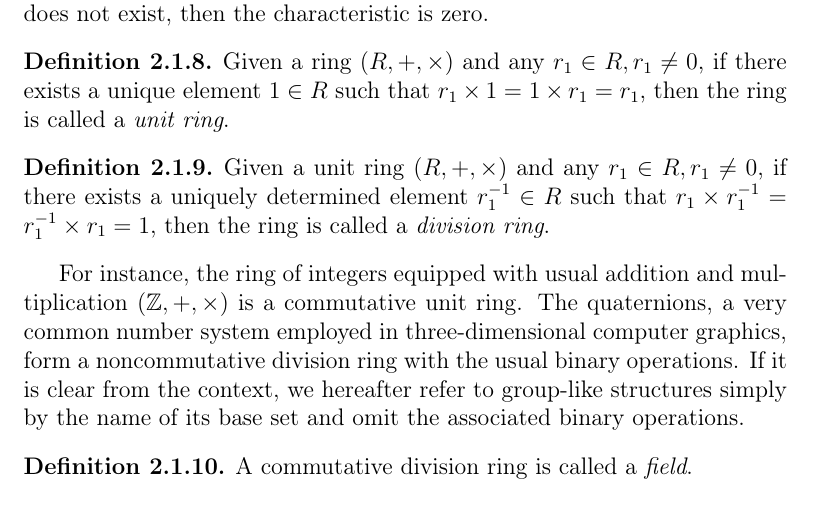
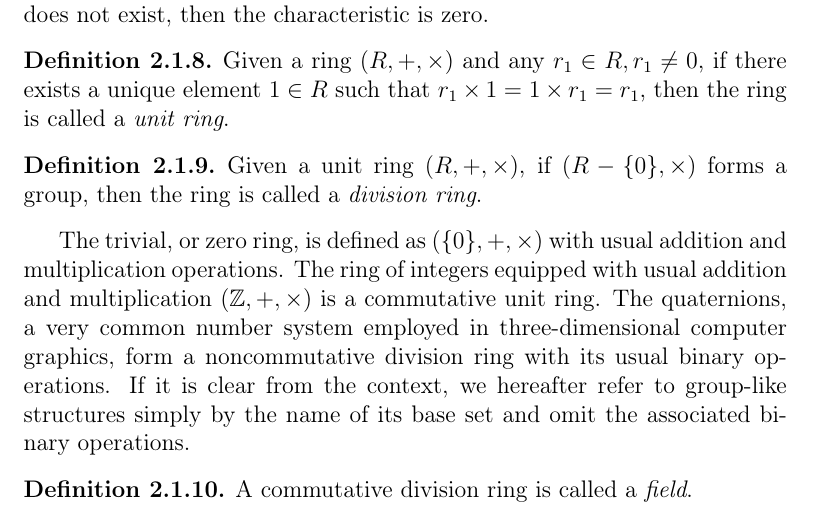
Before and after one commit to zambonin/msc, a LaTeX thesis (main.tex): part of page 9 of 34, cut so that both start at the same text. Compiled offline with pdfLaTeX.

Commit message:
overleaf_to_git: update main.tex from r4050 to r4057

```diff
--- a/main.tex
+++ b/main.tex
@@ -146,10 +146,11 @@ We hereafter refer to $0$ as the \emph{additive identity} and to $1$ as the \emp
 \end{definition}
 
 \begin{definition}
-  Given a unit ring $(R, +, \times)$ and any $r_{1} \in R, r_{1} \neq 0$, if there exists a uniquely determined element $r_{1}^{-1} \in R$ such that $r_{1} \times r_{1}^{-1} = r_{1}^{-1} \times r_{1} = 1$, then the ring is called a \emph{division ring}.
+  Given a unit ring $(R, +, \times)$, if $(R - \{0\}, \times)$ forms a group, then the ring is called a \emph{division ring}.
 \end{definition}
 
-For instance, the ring of integers equipped with usual addition and multiplication $(\mathbb{Z}, +, \times)$ is a commutative unit ring. The quaternions, a very common number system employed in three-dimensional computer graphics, form a noncommutative division ring with the usual binary operations. If it is clear from the context, we hereafter refer to group-like structures simply by the name of its base set and omit the associated binary operations.
+The trivial, or zero ring, is defined as $(\{0\}, +, \times)$ with usual addition and multiplication operations.
+The ring of integers equipped with usual addition and multiplication $(\mathbb{Z}, +, \times)$ is a commutative unit ring. The quaternions, a very common number system employed in three-dimensional computer graphics, form a noncommutative division ring with its usual binary operations. If it is clear from the context, we hereafter refer to group-like structures simply by the name of its base set and omit the associated binary operations.
 
 \begin{definition}
   A commutative division ring is called a \emph{field}.
```
